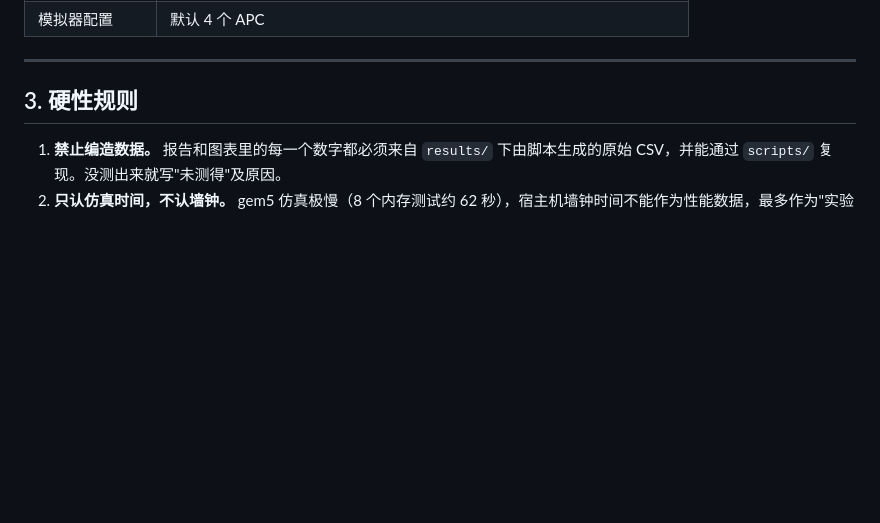
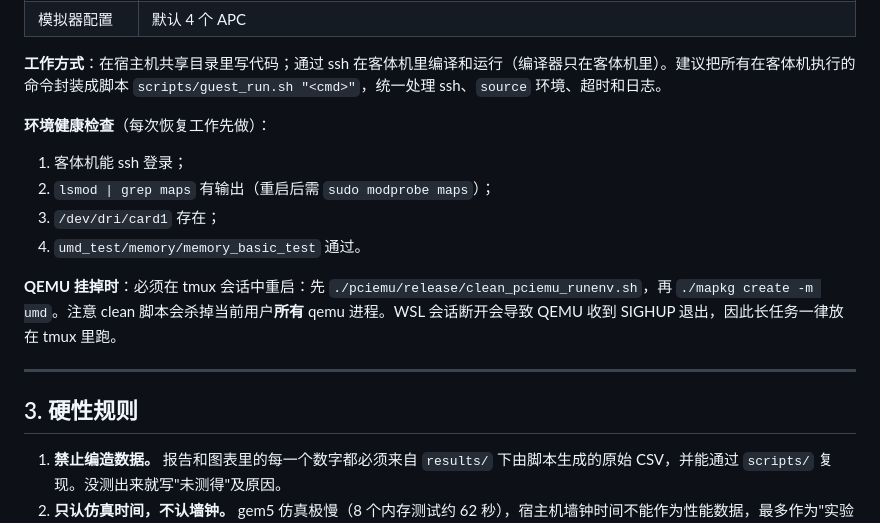
Before and after one commit to Nana1mi/lpu-bench, a Markdown page: GOAL.md, the part around one of its changes. GitHub-like rendering; blank space fills up the shorter version.

```diff
--- a/GOAL.md
+++ b/GOAL.md
@@ -62,4 +64,14 @@
 | 模拟器配置 | 默认 4 个 APC |
+
+**工作方式**：在宿主机共享目录里写代码；通过 ssh 在客体机里编译和运行（编译器只在客体机里）。建议把所有在客体机执行的命令封装成脚本 `scripts/guest_run.sh "<cmd>"`，统一处理 ssh、`source` 环境、超时和日志。
+
+**环境健康检查**（每次恢复工作先做）：
+1. 客体机能 ssh 登录；
+2. `lsmod | grep maps` 有输出（重启后需 `sudo modprobe maps`）；
+3. `/dev/dri/card1` 存在；
+4. `umd_test/memory/memory_basic_test` 通过。
+
+**QEMU 挂掉时**：必须在 tmux 会话中重启：先 `./pciemu/release/clean_pciemu_runenv.sh`，再 `./mapkg create -m umd`。注意 clean 脚本会杀掉当前用户**所有** qemu 进程。WSL 会话断开会导致 QEMU 收到 SIGHUP 退出，因此长任务一律放在 tmux 里跑。
 
 ---
 
```
Also changed, not shown: other parts of GOAL.md (+29 -27 lines), REPORT.md (+15 -15 lines), figures/k1_gemm_utilization.png, figures/k2_attn_cycles.png, figures/k2_breakdown.png, figures/k3_speedup.png, 3 other files.
